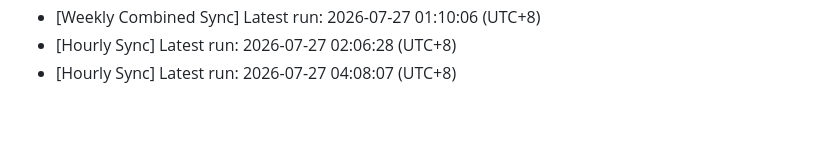
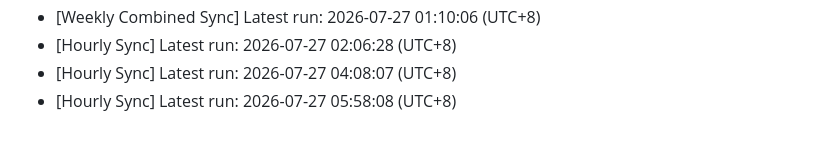
Before and after one commit to blueskylh/blueskylh-bluesky-renaiss-market, a Markdown page: sync_history.md, the part around the change. GitHub-like rendering.

Commit message:
chore: record hourly sync at 2026-07-27 05:58:08

```diff
--- a/sync_history.md
+++ b/sync_history.md
@@ -542,3 +542,4 @@
 - [Weekly Combined Sync] Latest run: 2026-07-27 01:10:06 (UTC+8)
 - [Hourly Sync] Latest run: 2026-07-27 02:06:28 (UTC+8)
 - [Hourly Sync] Latest run: 2026-07-27 04:08:07 (UTC+8)
+- [Hourly Sync] Latest run: 2026-07-27 05:58:08 (UTC+8)
```
